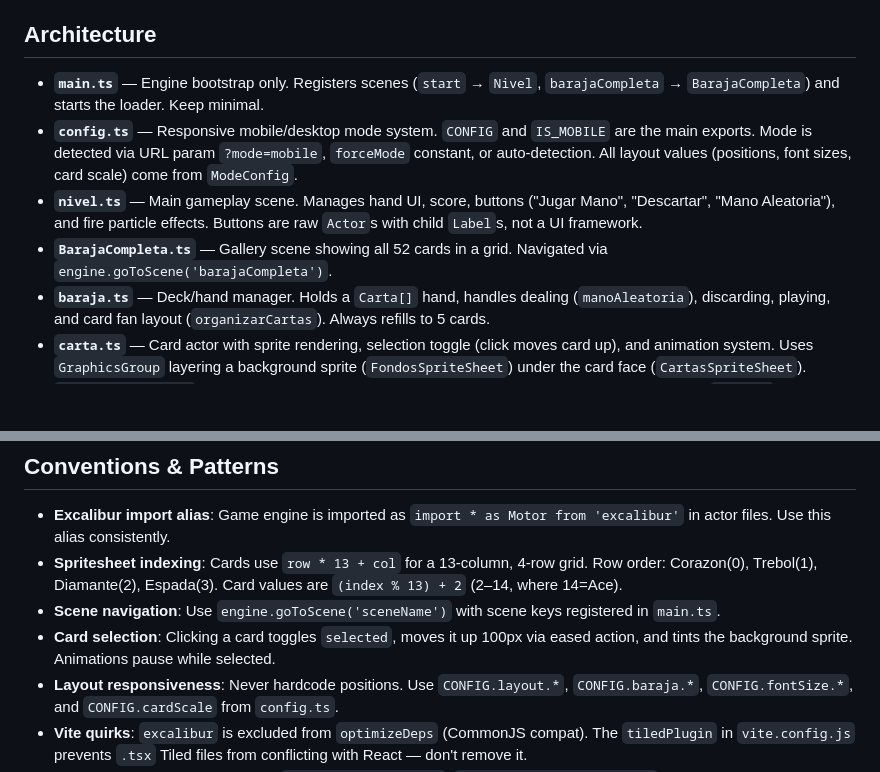
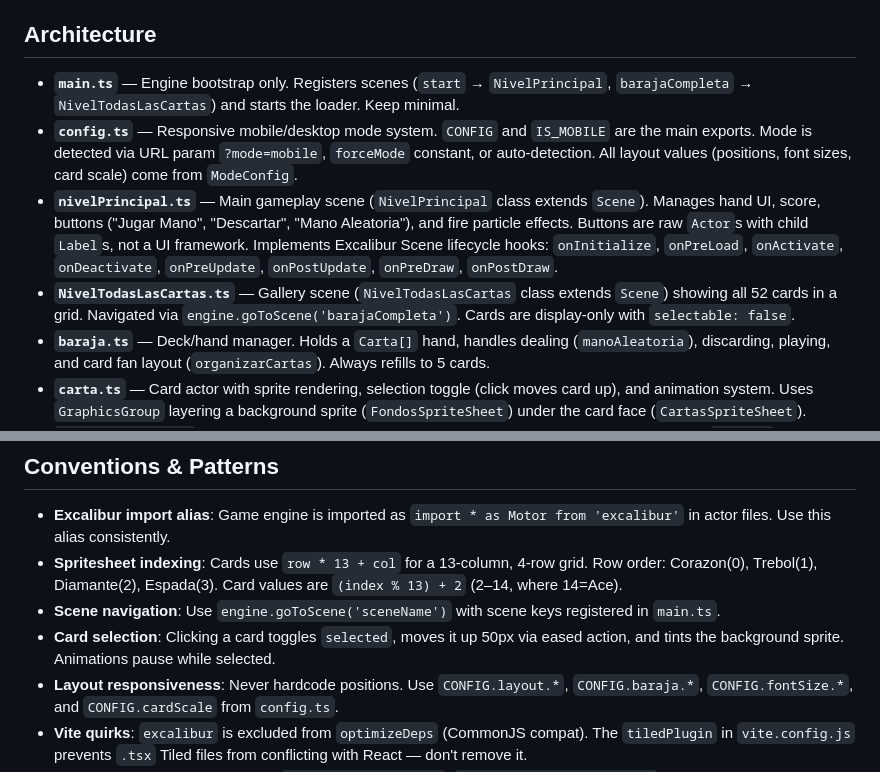
Before and after one commit to blackbird-mx/Tonali-ExcaliburVite, a Markdown page: AGENTS.md, 2 parts joined by grey strips. Drawn GitHub-style; blank space fills up the shorter version.

Commit message:
update md file

```diff
--- a/AGENTS.md
+++ b/AGENTS.md
@@ -6,10 +6,10 @@ Tonali is a **Balatro-inspired poker card game** built with **TypeScript**, **Ex
 
 ## Architecture
 
-- **`main.ts`** — Engine bootstrap only. Registers scenes (`start` → `Nivel`, `barajaCompleta` → `BarajaCompleta`) and starts the loader. Keep minimal.
+- **`main.ts`** — Engine bootstrap only. Registers scenes (`start` → `NivelPrincipal`, `barajaCompleta` → `NivelTodasLasCartas`) and starts the loader. Keep minimal.
 - **`config.ts`** — Responsive mobile/desktop mode system. `CONFIG` and `IS_MOBILE` are the main exports. Mode is detected via URL param `?mode=mobile`, `forceMode` constant, or auto-detection. All layout values (positions, font sizes, card scale) come from `ModeConfig`.
-- **`nivel.ts`** — Main gameplay scene. Manages hand UI, score, buttons ("Jugar Mano", "Descartar", "Mano Aleatoria"), and fire particle effects. Buttons are raw `Actor`s with child `Label`s, not a UI framework.
-- **`BarajaCompleta.ts`** — Gallery scene showing all 52 cards in a grid. Navigated via `engine.goToScene('barajaCompleta')`.
+- **`nivelPrincipal.ts`** — Main gameplay scene (`NivelPrincipal` class extends `Scene`). Manages hand UI, score, buttons ("Jugar Mano", "Descartar", "Mano Aleatoria"), and fire particle effects. Buttons are raw `Actor`s with child `Label`s, not a UI framework. Implements Excalibur Scene lifecycle hooks: `onInitialize`, `onPreLoad`, `onActivate`, `onDeactivate`, `onPreUpdate`, `onPostUpdate`, `onPreDraw`, `onPostDraw`.
+- **`NivelTodasLasCartas.ts`** — Gallery scene (`NivelTodasLasCartas` class extends `Scene`) showing all 52 cards in a grid. Navigated via `engine.goToScene('barajaCompleta')`. Cards are display-only with `selectable: false`.
 - **`baraja.ts`** — Deck/hand manager. Holds a `Carta[]` hand, handles dealing (`manoAleatoria`), discarding, playing, and card fan layout (`organizarCartas`). Always refills to 5 cards.
 - **`carta.ts`** — Card actor with sprite rendering, selection toggle (click moves card up), and animation system. Uses `GraphicsGroup` layering a background sprite (`FondosSpriteSheet`) under the card face (`CartasSpriteSheet`).
 - **`JugadasValidas.ts`** — Pure logic: evaluates poker hands (pair through royal flush) from selected `Carta[]`. Stateless static methods — ideal for unit testing.
@@ -40,7 +40,7 @@ npm run test:integration-update  # Update Playwright snapshots
 - **Excalibur import alias**: Game engine is imported as `import * as Motor from 'excalibur'` in actor files. Use this alias consistently.
 - **Spritesheet indexing**: Cards use `row * 13 + col` for a 13-column, 4-row grid. Row order: Corazon(0), Trebol(1), Diamante(2), Espada(3). Card values are `(index % 13) + 2` (2–14, where 14=Ace).
 - **Scene navigation**: Use `engine.goToScene('sceneName')` with scene keys registered in `main.ts`.
-- **Card selection**: Clicking a card toggles `selected`, moves it up 100px via eased action, and tints the background sprite. Animations pause while selected.
+- **Card selection**: Clicking a card toggles `selected`, moves it up 50px via eased action, and tints the background sprite. Animations pause while selected.
 - **Layout responsiveness**: Never hardcode positions. Use `CONFIG.layout.*`, `CONFIG.baraja.*`, `CONFIG.fontSize.*`, and `CONFIG.cardScale` from `config.ts`.
 - **Vite quirks**: `excalibur` is excluded from `optimizeDeps` (CommonJS compat). The `tiledPlugin` in `vite.config.js` prevents `.tsx` Tiled files from conflicting with React — don't remove it.
 - **TypeScript**: Strict mode enabled, `noUnusedLocals: true`, `noUnusedParameters: false`. Target ESNext.
```
